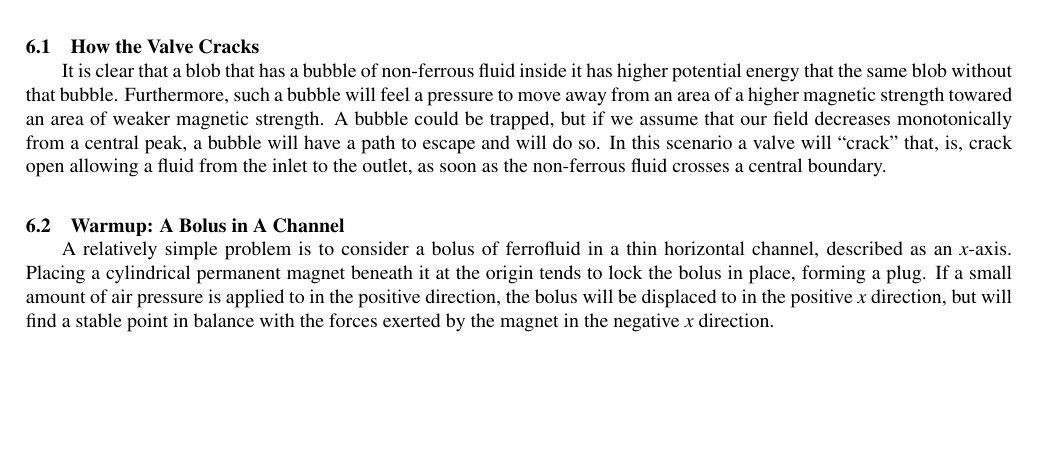
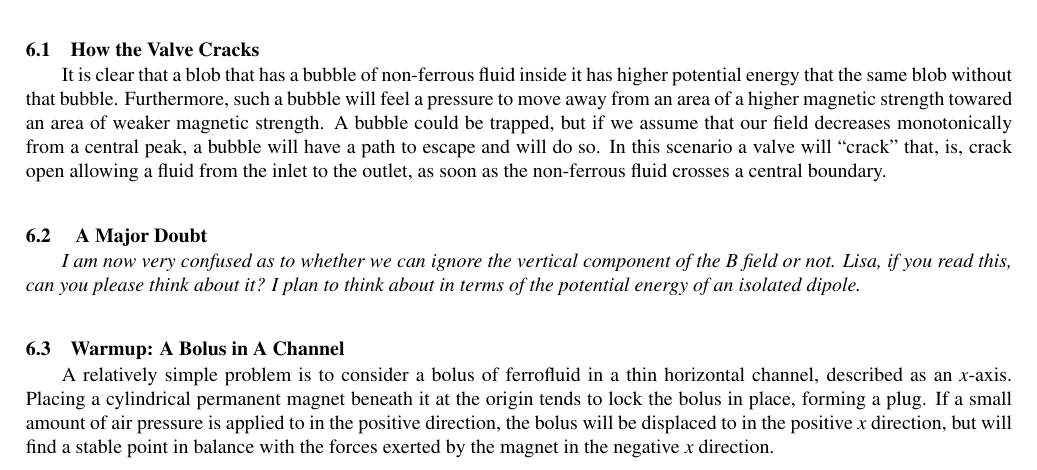
Before and after one commit to PubInv/ferrofluidcheckvalve, a LaTeX document (doc/EnergyMinimization/asme2ej.tex): part of page 4 of 16, cut so that both start at the same text, the shorter picture padded with empty space. Compiled offline with pdfLaTeX.

Commit message:
Expressing a dobut

```diff
--- a/doc/EnergyMinimization/asme2ej.tex
+++ b/doc/EnergyMinimization/asme2ej.tex
@@ -460,6 +460,14 @@ In this scenario a valve will ``crack'' that, is, crack open
 allowing a fluid from the inlet to the outlet, as soon as the
 non-ferrous fluid crosses a central boundary.
 
+
+\subsection{ A Major Doubt}
+{\em
+  I am now very confused as to whether we can ignore the vertical component of the B field or not.
+  Lisa, if you read this, can you please think about it? I plan to think about in terms of the
+  potential energy of an isolated dipole.
+  }
+
 \subsection{Warmup: A Bolus in A Channel}
 
 A relatively simple problem is to consider a bolus of
```
Also changed, not shown: doc/EnergyMinimization/asme2ej.pdf, doc/EnergyMinimization/asme2ej.tex (2 more changed lines).
